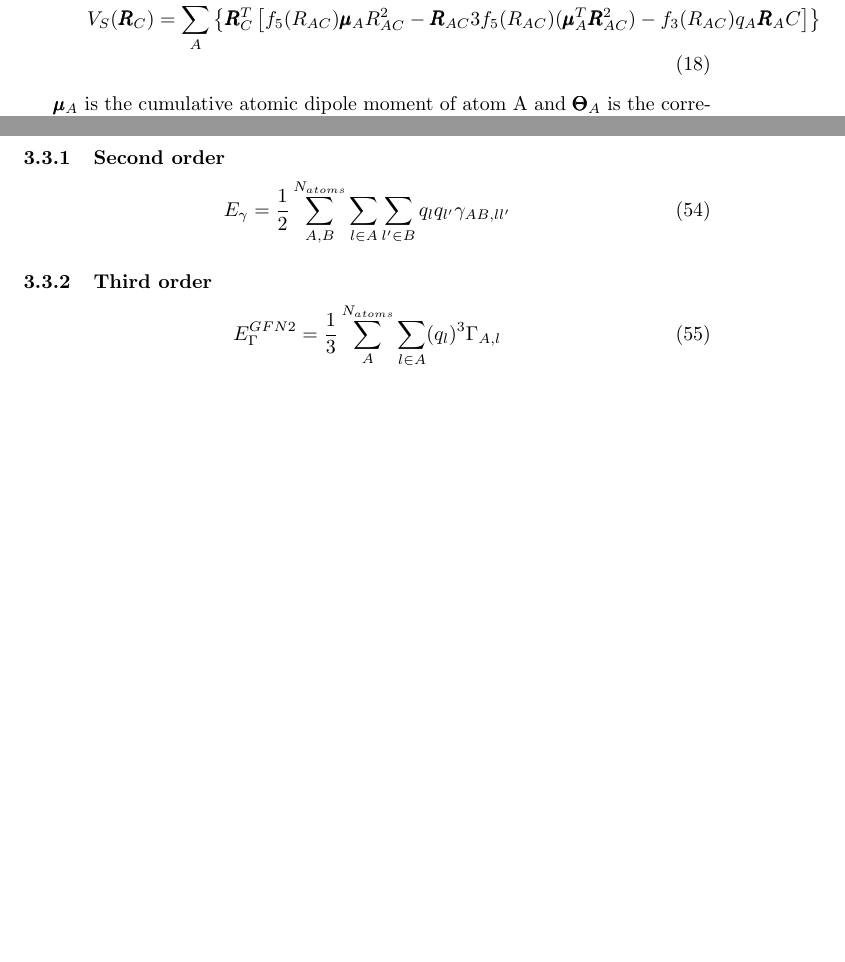
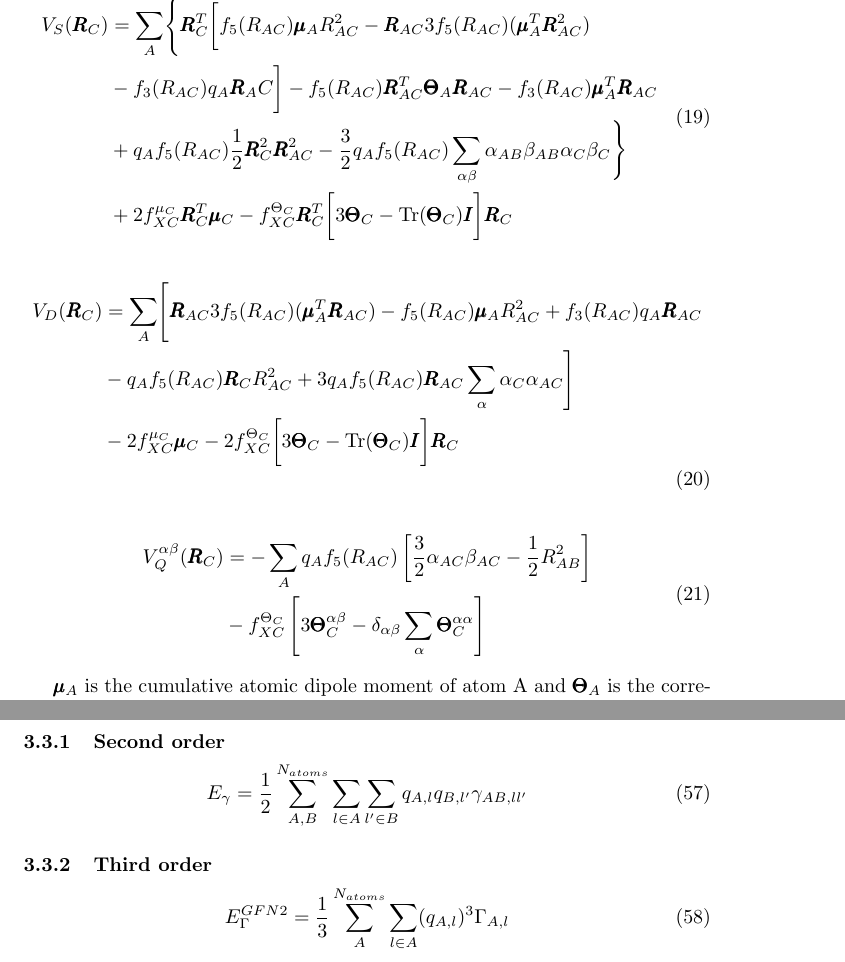
Before and after one commit to AceMouse/xTB-math, a LaTeX document (main.tex, which reads energy.tex, fock.tex): two parts of pages 3 and 7 of 9 before the commit and two parts of pages 3 and 7 of 10 after it, joined at a grey line, cut at the place of the change, the shorter picture padded with empty space. Compiled offline with pdfLaTeX.

Commit message:
add anisotropic fock terms

```diff
--- a/energy.tex
+++ b/energy.tex
@@ -24,11 +24,11 @@ Where $P_A^0$ is the neutral atomic reference density of A. This is known as Sup
 \subsection{Isotropic electrostatic and Exchange-correlation energy}
 \subsubsection{Second order}
 \begin{equation}
-    \E{\gamma} = \frac{1}{2}\sum_{A,B}^{N_{atoms}}\sum_{l\in A}\sum_{l'\in B}q_lq_{l'}\gamma_{AB,ll'}
+    \E{\gamma} = \frac{1}{2}\sum_{A,B}^{N_{atoms}}\sum_{l\in A}\sum_{l'\in B}q_{A,l}q_{B,l'}\gamma_{AB,ll'}
 \end{equation}
 \subsubsection{Third order}
 \begin{equation}
-    \E{\Gamma}^{GFN2} = \frac{1}{3}\sum_A^{N_{atoms}}\sum_{l\in A}(q_l)^3\Gamma_{A,l}
+    \E{\Gamma}^{GFN2} = \frac{1}{3}\sum_A^{N_{atoms}}\sum_{l\in A}(q_{A,l})^3\Gamma_{A,l}
 \end{equation}
 \subsection{Anisotropic electrostatic energy}
 \begin{equation}
--- a/fock.tex
+++ b/fock.tex
@@ -44,8 +43,38 @@ $q_l$ is a partial Mulliken charge. $\eta_A$ and $\eta_B$ are element-specific f
+\begin{align}
+    \begin{split}
+        V_S(\pmb{R}_C)& = \sum_A \Biggl\{
+        \pmb{R}_C^T\biggl[
             f_5(R_{AC})\pmb{\mu}_AR^2_{AC} -
-            \pmb{R}_{AC}3f_5(R_{AC})(\pmb{\mu}_A^T\pmb{R}^2_{AC}) -
+            \pmb{R}_{AC}3f_5(R_{AC})(\pmb{\mu}_A^T\pmb{R}^2_{AC}) \\&-
             f_3(R_{AC})q_A\pmb{R}_AC
-        \right]
-        \right\}
+        \biggr]
+    - f_5(R_{AC})\pmb{R}^T_{AC}\pmb{\Theta}_A\pmb{R}_{AC}
+          - f_3(R_{AC})\pmb{\mu}^T_{A}\pmb{R}_{AC}\\
+          &+q_Af_5(R_{AC})\frac{1}{2}\pmb{R}_C^2\pmb{R}_{AC}^2
+          - \frac{3}{2}q_Af_5(R_{AC})\sum_{\alpha\beta}\alpha_{AB}\beta_{AB}\alpha_{C}\beta_{C}\Biggr\}\\
+      &+2f_{XC}^{\mu_C}\pmb R^T_C\pmb\mu_C - f_{XC}^{\Theta_C}\pmb R^T_C\biggl[3\pmb\Theta_C-\text{Tr}(\pmb\Theta_C)\pmb I\biggr]\pmb R_C
+    \end{split}
+\end{align}
+\begin{align}
+    \begin{split}
+        V_D(\pmb{R}_C)
+            &= \sum_A \Biggl[
+                \pmb{R}_{AC}3f_5(R_{AC})(\pmb{\mu}_A^T\pmb{R}_{AC}) -
+                f_5(R_{AC})\pmb{\mu}_AR^2_{AC} +
+                f_3(R_{AC})q_A\pmb{R}_{AC}\\
+            &-q_Af_5(R_{AC})\pmb{R}_CR_{AC}^2 +
+                3q_Af_5(R_{AC})\pmb{R}_{AC}\sum_\alpha\alpha_C\alpha_{AC}\Biggr]\\
+      &-2f_{XC}^{\mu_C}\pmb\mu_C - 2f_{XC}^{\Theta_C}\biggl[3\pmb\Theta_C-\text{Tr}(\pmb\Theta_C)\pmb I\biggr]\pmb R_C
+    \end{split}
+\end{align}
+\begin{align}
+    \begin{split}
+        V_Q^{\alpha\beta}(\pmb{R}_C)
+            &= -\sum_A q_Af_5(R_{AC})\left[
+                \frac{3}{2}\alpha_{AC}\beta_{AC}- \frac{1}{2}R_{AB}^2 % TODO: is AB correct here!?
+                \right]\\
+        &-f_{XC}^{\Theta_C}\left[3\pmb\Theta_C^{\alpha\beta}-\delta_{\alpha\beta}\sum_\alpha\pmb\Theta_C^{\alpha\alpha}\right]
+    \end{split}
 \end{align}
 
 $\pmb{\mu}_A$ is the cumulative atomic dipole moment of atom A and $\pmb{\Theta}_A$ is the corresponding traceless quadrupole moment. Traceless simply means that the sum of the diagonal elements is 0. The curly braces and brackets are used in the same way as normal parenthesis for showing order of operations. $q_A$ is the atomic charge of atom A.
```
Also changed, not shown: fock.tex (3 more changed lines).
